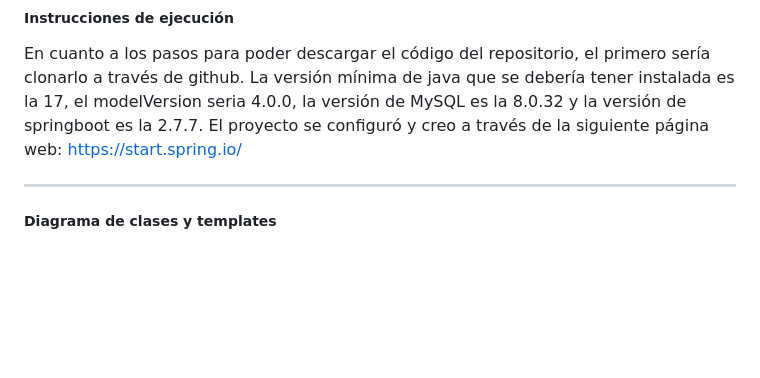
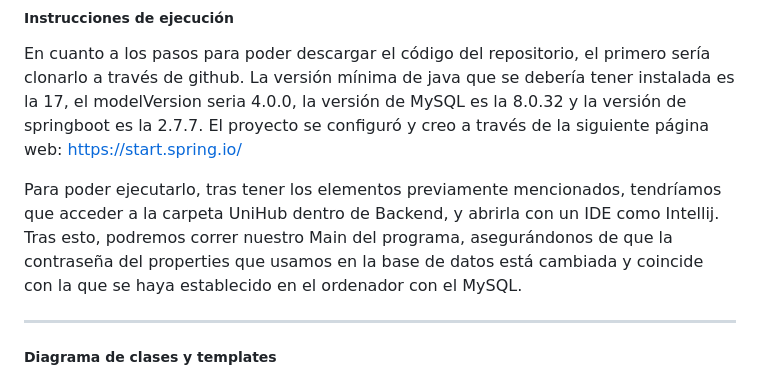
Before and after one commit to CodeURJC-DAW-2022-23/webapp14, a Markdown page: README.md, the part around the change. Rendered like a GitHub page; blank space fills up the shorter version.

Commit message:
Retoques finales del ReadMe en navegacion.

```diff
--- a/README.md
+++ b/README.md
@@ -123,6 +123,8 @@ La navegación por nuestra web queda definida con los roles de cada usuario medi
 
 En cuanto a los pasos para poder descargar el código del repositorio, el primero sería clonarlo a través de github. La versión mínima de java que se debería tener instalada es la 17, el modelVersion seria 4.0.0, la versión de MySQL es la 8.0.32 y la versión de springboot es la 2.7.7. El proyecto se configuró y creo a través de la siguiente página web: https://start.spring.io/
 
+Para poder ejecutarlo, tras tener los elementos previamente mencionados, tendríamos que acceder a la carpeta UniHub dentro de Backend, y abrirla con un IDE como Intellij. Tras esto, podremos correr nuestro Main del programa, asegurándonos de que la contraseña del properties que usamos en la base de datos está cambiada y coincide con la que se haya establecido en el ordenador con el MySQL.
+
 ---
 
 ##### Diagrama de clases y templates
```
